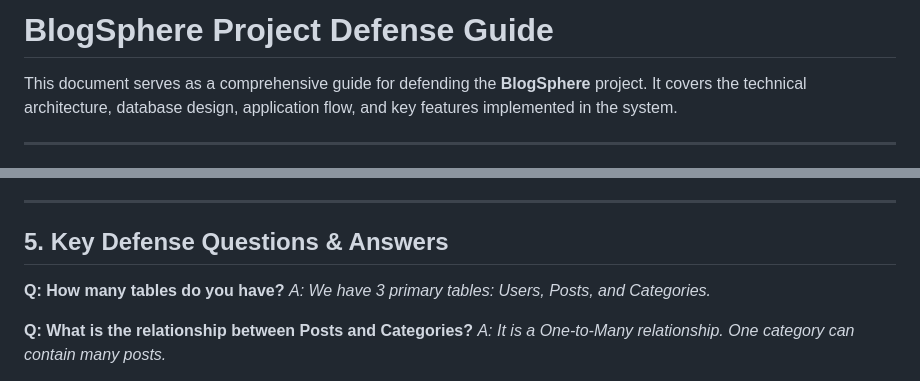
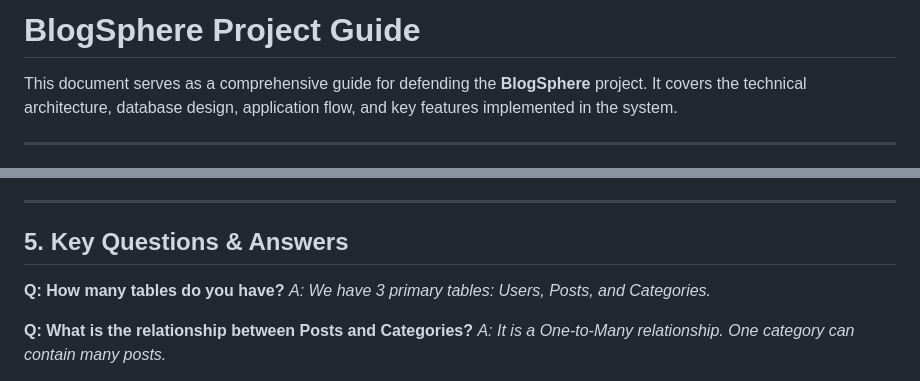
Before and after one commit to yordiyes/BlogSphere, a Markdown page: PROJECT_GUIDE.md, 2 parts joined by grey strips. Drawn GitHub-style.

Commit message:
feat: replace PROJECT_DEFENSE_GUIDE.md with PROJECT_GUIDE.md, consolidating project documentation and enhancing detail on architecture and implementation

```diff
--- a/PROJECT_DEFENSE_GUIDE.md
+++ b/PROJECT_GUIDE.md
@@ -1,4 +1,4 @@
-# BlogSphere Project Defense Guide
+# BlogSphere Project Guide
 
 This document serves as a comprehensive guide for defending the **BlogSphere** project. It covers the technical architecture, database design, application flow, and key features implemented in the system.
 
@@ -113,7 +113,7 @@ _Access is restricted to logged-in users._
 
 ---
 
-## 5. Key Defense Questions & Answers
+## 5. Key Questions & Answers
 
 **Q: How many tables do you have?**
 _A: We have 3 primary tables: Users, Posts, and Categories._
```
